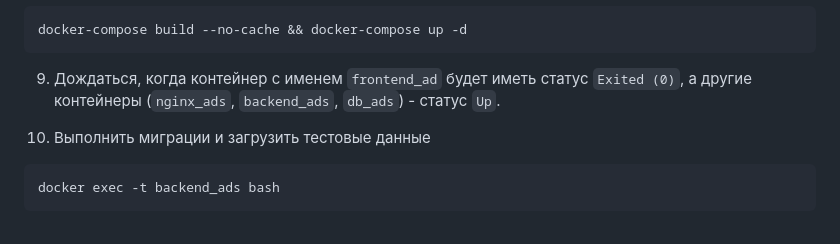
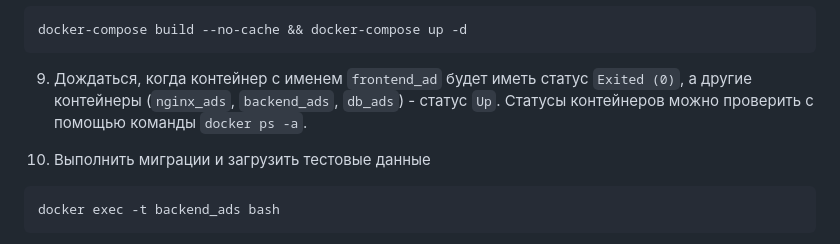
Before and after one commit to arinazaikina/ads_board, a Markdown page: README.md, the part around the change. Rendered like a GitHub page.

```diff
--- a/README.md
+++ b/README.md
@@ -61,7 +61,7 @@ docker-compose build --no-cache && docker-compose up -d
 
 9. Дождаться, когда контейнер с именем `frontend_ad` будет иметь статус `Exited (0)`, а другие
    контейнеры (`nginx_ads`, `backend_ads`, `db_ads`) -
-   статус `Up`.
+   статус `Up`. Статусы контейнеров можно проверить с помощью команды `docker ps -a`.
 
 
 10. Выполнить миграции и загрузить тестовые данные
```
